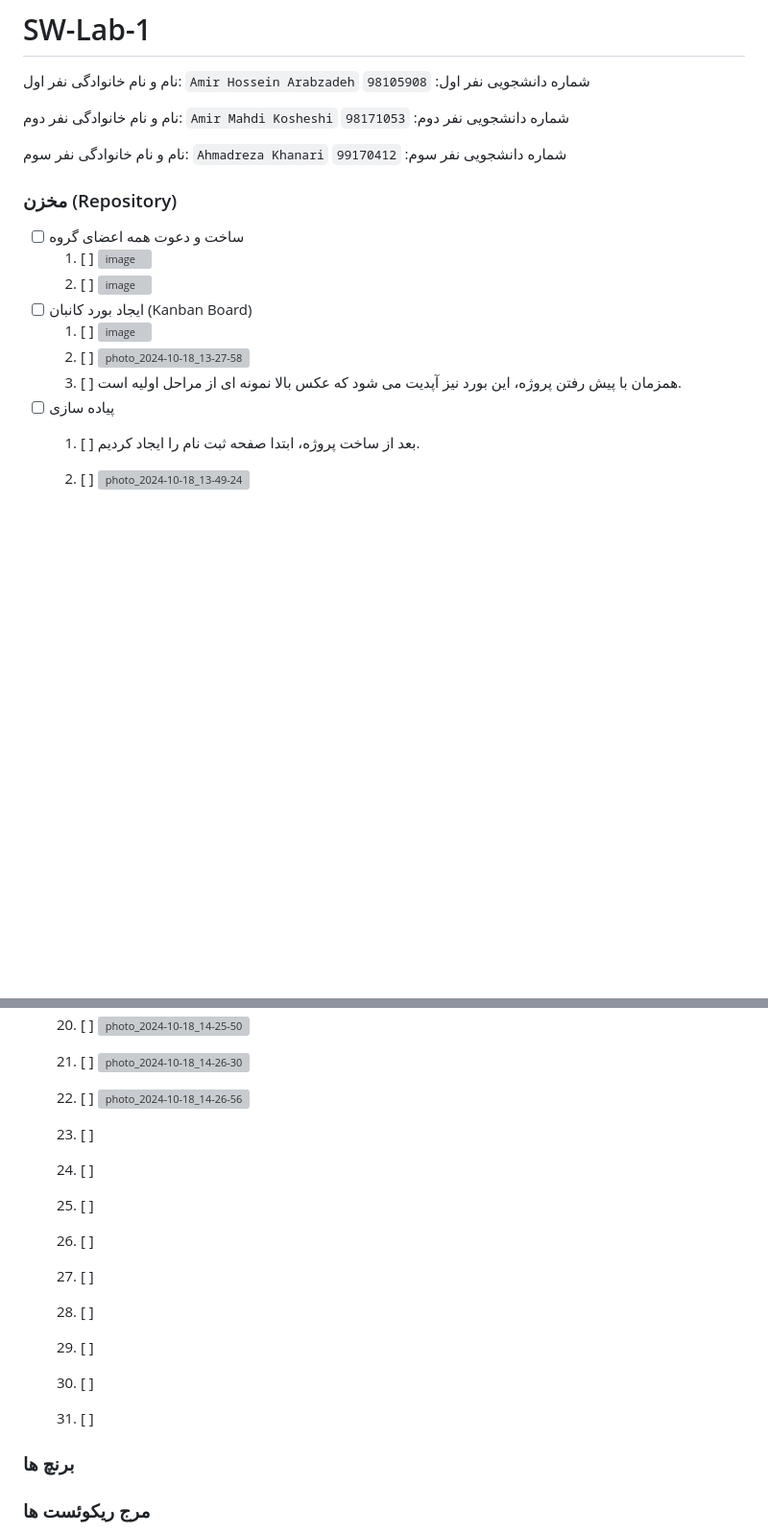
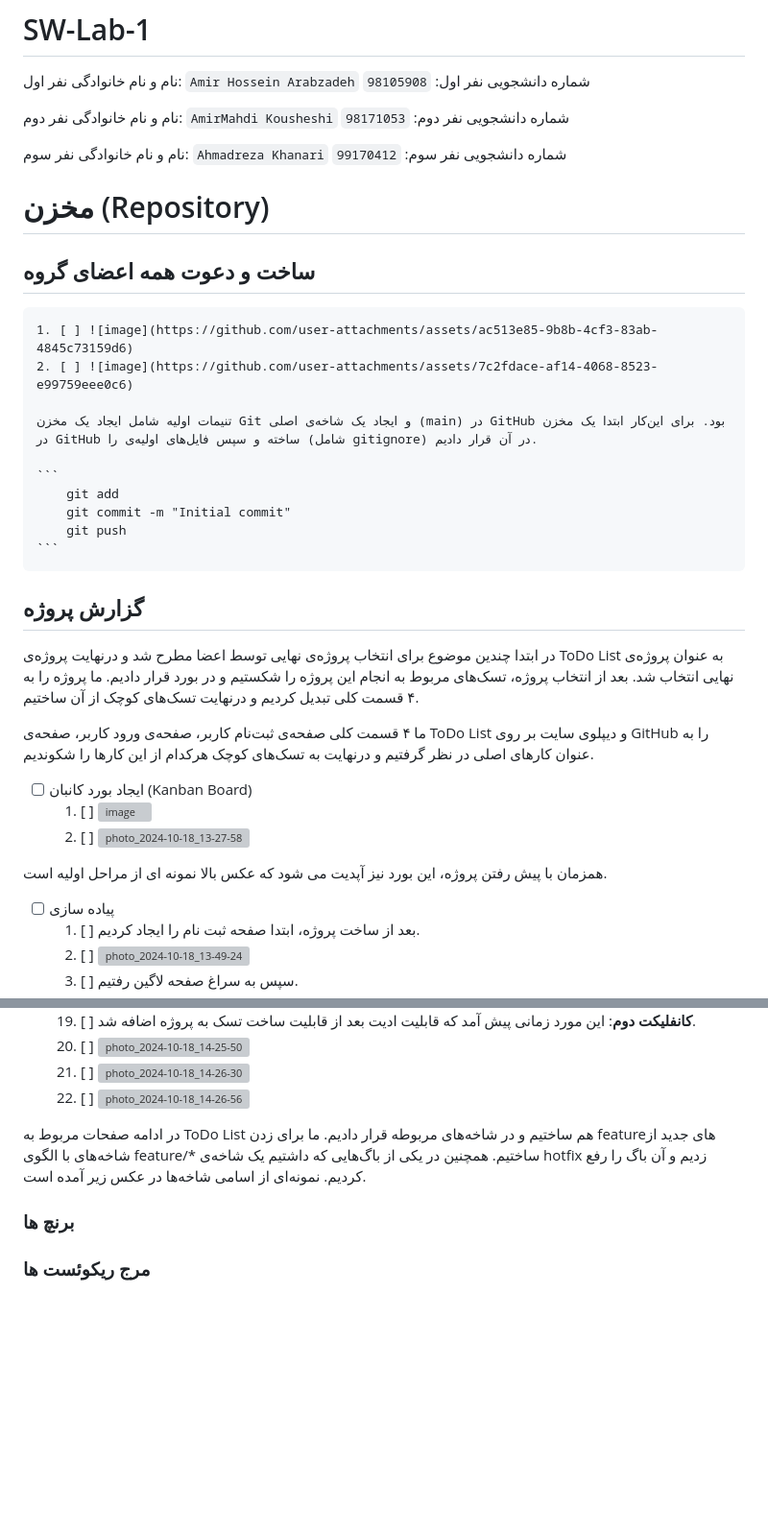
Before and after one commit to amirarab888/SW-Lab-1, a Markdown page: README.md, 2 parts joined by grey strips. Shown at 96% size. GitHub-like rendering; blank space fills up the shorter version; grey boxes are pictures that could not be loaded.

Commit message:
update readme: add branches

````diff
--- a/README.md
+++ b/README.md
@@ -3,21 +3,35 @@
 نام و نام خانوادگی نفر اول: `Amir Hossein Arabzadeh`
 شماره دانشجویی نفر اول: `98105908`
 
-نام و نام خانوادگی نفر دوم: `Amir Mahdi Kosheshi`
+نام و نام خانوادگی نفر دوم: `AmirMahdi Kousheshi`
 شماره دانشجویی نفر دوم: `98171053`
 
 نام و نام خانوادگی نفر سوم: `Ahmadreza Khanari`
 شماره دانشجویی نفر سوم: `99170412`
 
 
-### مخزن (Repository)
-- [ ] ساخت و دعوت همه اعضای گروه
+# مخزن (Repository)
+## ساخت و دعوت همه اعضای گروه
     1. [ ] ![image](https://github.com/user-attachments/assets/ac513e85-9b8b-4cf3-83ab-4845c73159d6)
     2. [ ] ![image](https://github.com/user-attachments/assets/7c2fdace-af14-4068-8523-e99759eee0c6)
+
+    تنيمات اولیه شامل ایجاد یک مخزن Git و ایجاد یک شاخه‌ی اصلی (main) در GitHub بود. برای این‌کار ابتدا یک مخزن در GitHub ساخته و سپس فایل‌های اولیه‌ی را (شامل gitignore) در آن قرار دادیم.
+
+    ```
+        git add
+        git commit -m "Initial commit"
+        git push
+    ```
+
+## گزارش پروژه
+در ابتدا چندین موضوع برای انتخاب پروژه‌ی نهایی توسط اعضا مطرح شد و درنهایت پروژه‌ی ToDo List به عنوان پروژه‌ی نهایی انتخاب شد. بعد از انتخاب پروژه، تسک‌های مربوط به انجام این پروژه را شکستیم و در بورد قرار دادیم. ما پروژه را به ۴ قسمت کلی تبدیل کردیم و درنهایت تسک‌های کوچک از آن ساختیم.
+
+ما ۴ قسمت کلی صفحه‌ی ثبت‌نام کاربر، صفحه‌ی ورود کاربر، صفحه‌ی ToDo List و دیپلوی سایت بر روی GitHub را به عنوان کارهای اصلی در نظر گرفتیم و درنهایت به تسک‌های کوچک هرکدام از این کارها را شکوندیم.
 - [ ] ایجاد بورد کانبان (Kanban Board)
     1. [ ] ![image](https://github.com/user-attachments/assets/a94845ac-ba4b-481f-8e8a-5259b555de47)
     2. [ ] ![photo_2024-10-18_13-27-58](https://github.com/user-attachments/assets/58e6515f-b265-4132-b41a-294c822d53f4)
-    3. [ ] همزمان با پیش رفتن پروژه، این بورد نیز آپدیت می شود که عکس بالا نمونه ای از مراحل اولیه است.
+
+ همزمان با پیش رفتن پروژه، این بورد نیز آپدیت می شود که عکس بالا نمونه ای از مراحل اولیه است.
 - [ ] پیاده سازی
     1. [ ] بعد از ساخت پروژه، ابتدا صفحه ثبت نام را ایجاد کردیم.
     2. [ ] ![photo_2024-10-18_13-49-24](https://github.com/user-attachments/assets/200147c7-d3ce-40c8-a348-4d08bf9cbff3)
@@ -42,16 +56,8 @@
     21. [ ] ![photo_2024-10-18_14-26-30](https://github.com/user-attachments/assets/e43a7c2d-f6ca-46e1-9f89-71a5cc6b8d63)
     22. [ ] ![photo_2024-10-18_14-26-56](https://github.com/user-attachments/assets/52fc1dd7-bd58-4ac7-b2ab-7e948a9db3cc)
 
+در ادامه صفحات مربوط به ToDo List هم ساختیم و در شاخه‌های مربوطه قرار دادیم. ما برای زدن featureهای جدید از شاخه‌های با الگوی feature/* ساختیم. همچنین در یکی از باگ‌هایی که داشتیم یک شاخه‌ی hotfix زدیم و آن باگ را رفع کردیم. نمونه‌ای از اسامی شاخه‌ها در عکس زیر آمده است.
 
-    23. [ ]
-    24. [ ]
-    25. [ ]
-    26. [ ]
-    27. [ ]
-    28. [ ]
-    29. [ ]
-    30. [ ]
-    31. [ ]
 ### برنچ ها
 
 ### مرج ریکوئست ها
````
